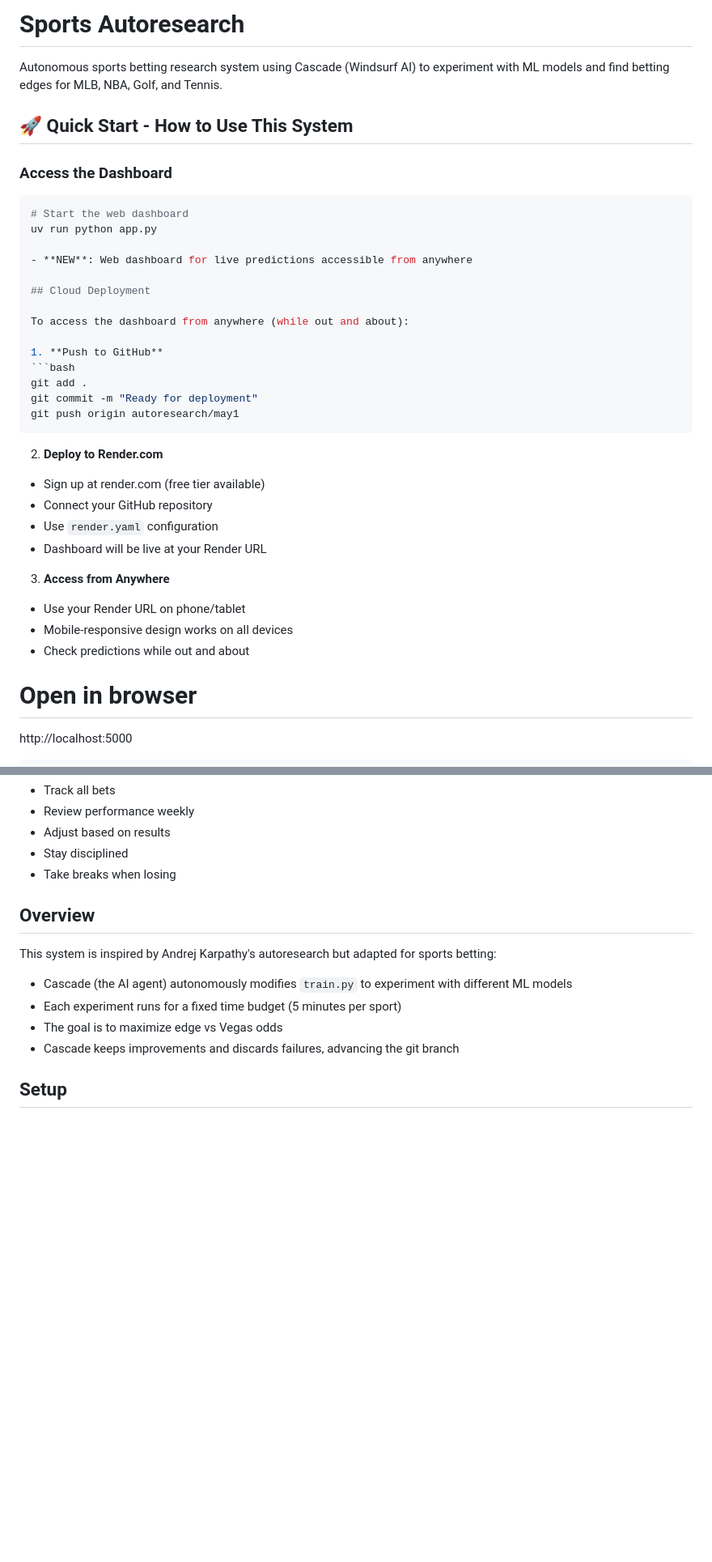
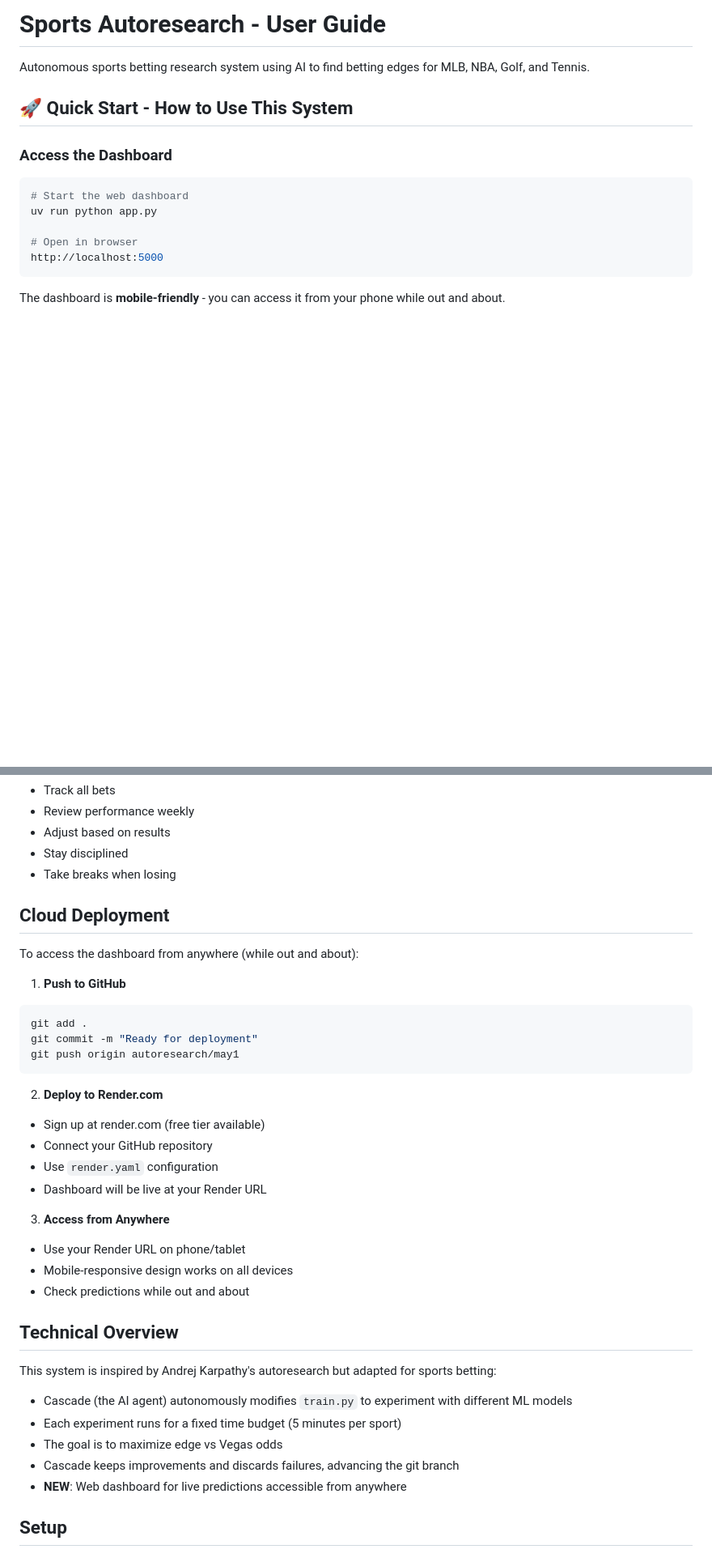
Before and after one commit to Insoki-stack/sports-autoresearch, a Markdown page: README.md, 2 parts joined by grey strips. Shown at 81% size. Drawn GitHub-style; blank space fills up the shorter version.

````diff
--- a/README.md
+++ b/README.md
@@ -1,6 +1,6 @@
-# Sports Autoresearch
+# Sports Autoresearch - User Guide
 
-Autonomous sports betting research system using Cascade (Windsurf AI) to experiment with ML models and find betting edges for MLB, NBA, Golf, and Tennis.
+Autonomous sports betting research system using AI to find betting edges for MLB, NBA, Golf, and Tennis.
 
 ## 🚀 Quick Start - How to Use This System
 
@@ -9,29 +9,6 @@ Autonomous sports betting research system using Cascade (Windsurf AI) to experim
 # Start the web dashboard
 uv run python app.py
 
-- **NEW**: Web dashboard for live predictions accessible from anywhere
-
-## Cloud Deployment
-
-To access the dashboard from anywhere (while out and about):
-
-1. **Push to GitHub**
-```bash
-git add .
-git commit -m "Ready for deployment"
-git push origin autoresearch/may1
-```
-
-2. **Deploy to Render.com**
-- Sign up at render.com (free tier available)
-- Connect your GitHub repository
-- Use `render.yaml` configuration
-- Dashboard will be live at your Render URL
-
-3. **Access from Anywhere**
-- Use your Render URL on phone/tablet
-- Mobile-responsive design works on all devices
-- Check predictions while out and about
 # Open in browser
 http://localhost:5000
 ```
@@ -142,13 +119,36 @@ Predictions refresh automatically at 8:00 AM and 6:00 PM daily.
 - Stay disciplined
 - Take breaks when losing
 
-## Overview
+## Cloud Deployment
+
+To access the dashboard from anywhere (while out and about):
+
+1. **Push to GitHub**
+```bash
+git add .
+git commit -m "Ready for deployment"
+git push origin autoresearch/may1
+```
+
+2. **Deploy to Render.com**
+- Sign up at render.com (free tier available)
+- Connect your GitHub repository
+- Use `render.yaml` configuration
+- Dashboard will be live at your Render URL
+
+3. **Access from Anywhere**
+- Use your Render URL on phone/tablet
+- Mobile-responsive design works on all devices
+- Check predictions while out and about
+
+## Technical Overview
 
 This system is inspired by Andrej Karpathy's autoresearch but adapted for sports betting:
 - Cascade (the AI agent) autonomously modifies `train.py` to experiment with different ML models
 - Each experiment runs for a fixed time budget (5 minutes per sport)
 - The goal is to maximize edge vs Vegas odds
 - Cascade keeps improvements and discards failures, advancing the git branch
+- **NEW**: Web dashboard for live predictions accessible from anywhere
 
 ## Setup
 
````
Also changed, not shown: other parts of README.md (+1 -56 lines).
